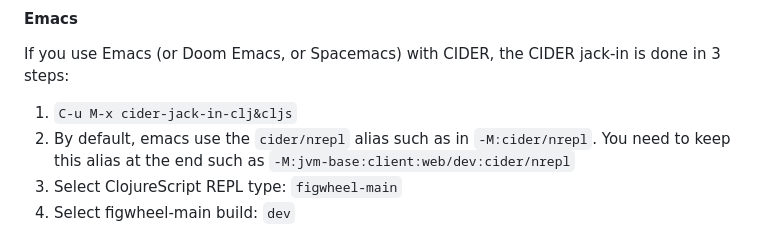
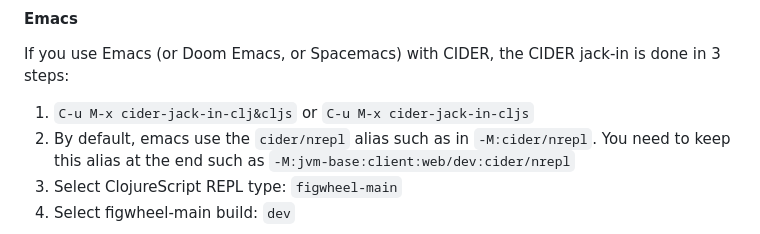
Before and after one commit to skydread1/flybot.sg, a Markdown page: README.md, the part around the change. GitHub-like rendering.

```diff
--- a/README.md
+++ b/README.md
@@ -60,7 +60,7 @@ Jack-in `deps+figwheel`:
 
 If you use Emacs (or Doom Emacs, or Spacemacs) with CIDER, the CIDER jack-in is done in 3 steps:
 
-1. `C-u M-x cider-jack-in-clj&cljs`
+1. `C-u M-x cider-jack-in-clj&cljs` or `C-u M-x cider-jack-in-cljs`
 2. By default, emacs use the `cider/nrepl` alias such as in `-M:cider/nrepl`. You need to keep this alias at the end such as `-M:jvm-base:client:web/dev:cider/nrepl`
 3. Select ClojureScript REPL type: `figwheel-main`
 4. Select figwheel-main build: `dev`
```
